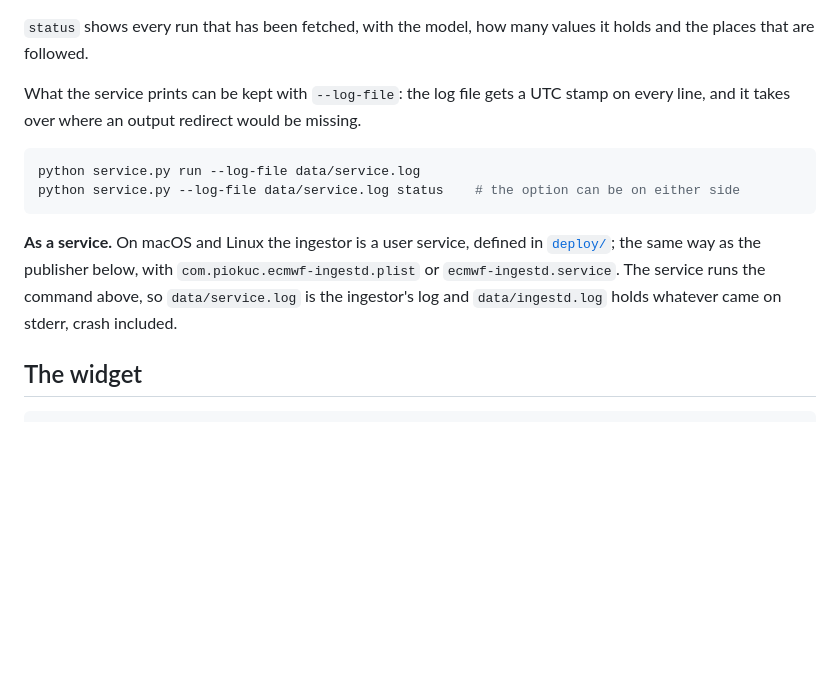
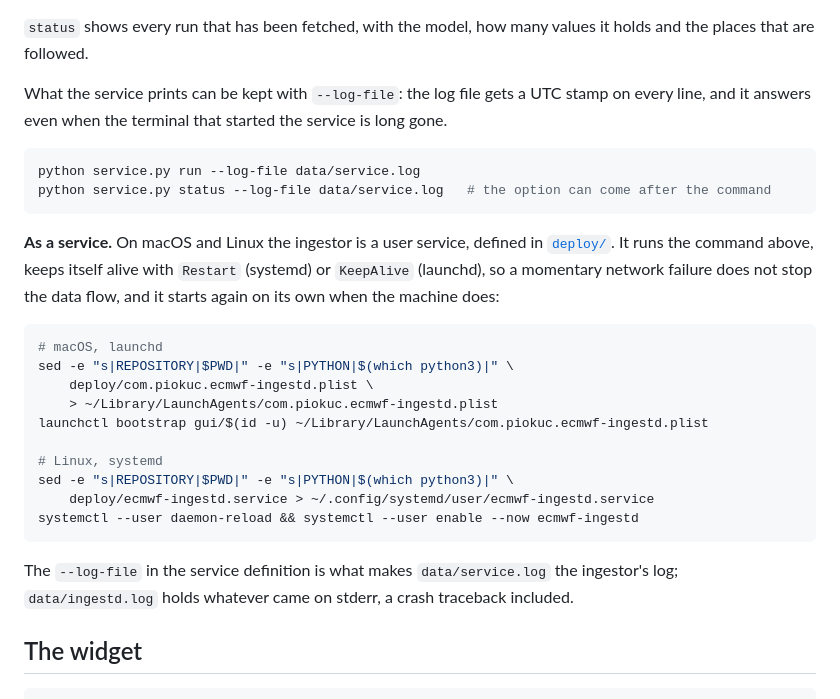
Before and after one commit to piokuc/ecmwf-widget, a Markdown page: documentation/workflows.md, the part around one of its changes. GitHub-like rendering; blank space fills up the shorter version.

````diff
--- a/documentation/workflows.md
+++ b/documentation/workflows.md
@@ -29,19 +29,36 @@ stops when it is done.
 values it holds and the places that are followed.
 
 What the service prints can be kept with `--log-file`: the log file gets a
-UTC stamp on every line, and it takes over where an output redirect would
-be missing.
+UTC stamp on every line, and it answers even when the terminal that started
+the service is long gone.
 
 ```bash
 python service.py run --log-file data/service.log
-python service.py --log-file data/service.log status    # the option can be on either side
+python service.py status --log-file data/service.log   # the option can come after the command
 ```
 
-**As a service.** On macOS and Linux the ingestor is a user service, defined
-in [`deploy/`](deploy); the same way as the publisher below, with
-`com.piokuc.ecmwf-ingestd.plist` or `ecmwf-ingestd.service`. The service
-runs the command above, so `data/service.log` is the ingestor's log and
-`data/ingestd.log` holds whatever came on stderr, crash included.
+**As a service.** On macOS and Linux the ingestor is a user service,
+defined in [`deploy/`](deploy). It runs the command above, keeps itself
+alive with `Restart` (systemd) or `KeepAlive` (launchd), so a momentary
+network failure does not stop the data flow, and it starts again on its
+own when the machine does:
+
+```bash
+# macOS, launchd
+sed -e "s|REPOSITORY|$PWD|" -e "s|PYTHON|$(which python3)|" \
+    deploy/com.piokuc.ecmwf-ingestd.plist \
+    > ~/Library/LaunchAgents/com.piokuc.ecmwf-ingestd.plist
+launchctl bootstrap gui/$(id -u) ~/Library/LaunchAgents/com.piokuc.ecmwf-ingestd.plist
+
+# Linux, systemd
+sed -e "s|REPOSITORY|$PWD|" -e "s|PYTHON|$(which python3)|" \
+    deploy/ecmwf-ingestd.service > ~/.config/systemd/user/ecmwf-ingestd.service
+systemctl --user daemon-reload && systemctl --user enable --now ecmwf-ingestd
+```
+
+The `--log-file` in the service definition is what makes
+`data/service.log` the ingestor's log; `data/ingestd.log` holds whatever
+came on stderr, a crash traceback included.
 
 ## The widget
 
````
Also changed, not shown: other parts of documentation/workflows.md (+26 -0 lines), README.md (+4 -0 lines).
